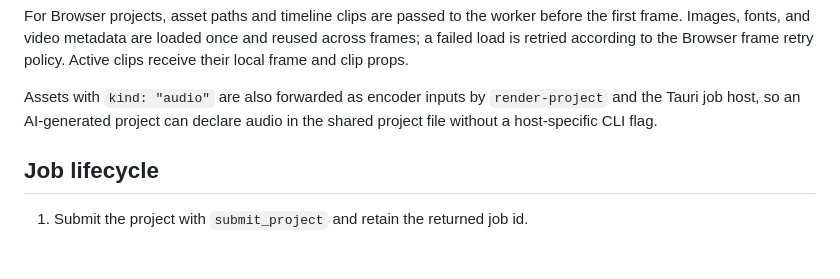
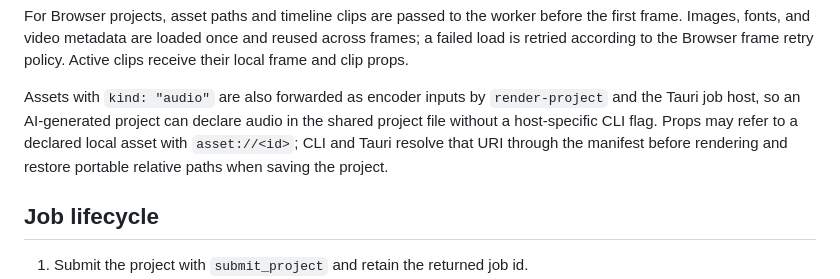
Before and after one commit to sjkim1127/Dioxuscut, a Markdown page: docs/ai-first-rendering.md, the part around the change. Drawn GitHub-style; blank space fills up the shorter version.

Commit message:
docs: describe asset URI references

```diff
--- a/docs/ai-first-rendering.md
+++ b/docs/ai-first-rendering.md
@@ -83,6 +83,9 @@ retry policy. Active clips receive their local frame and clip props.
 Assets with `kind: "audio"` are also forwarded as encoder inputs by
 `render-project` and the Tauri job host, so an AI-generated project can declare
 audio in the shared project file without a host-specific CLI flag.
+Props may refer to a declared local asset with `asset://<id>`; CLI and Tauri
+resolve that URI through the manifest before rendering and restore portable
+relative paths when saving the project.
 
 ## Job lifecycle
 
```
